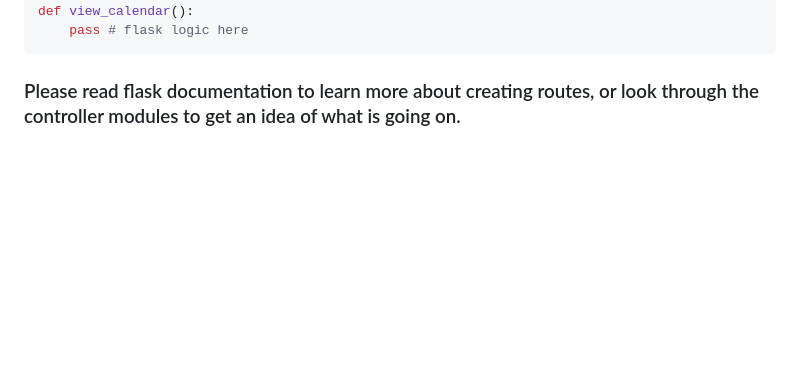
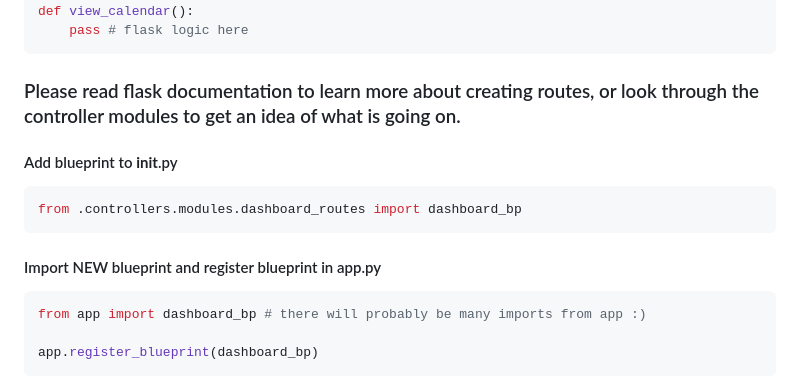
Before and after one commit to Gabe-CIT/TermProject, a Markdown page: app/DOC.md, the part around the change. Drawn GitHub-style; blank space fills up the shorter version.

Commit message:
Documentation for registering new routes into web app

````diff
--- a/app/DOC.md
+++ b/app/DOC.md
@@ -87,3 +87,15 @@ def view_calendar():
 ```
 
 ### Please read flask documentation to learn more about creating routes, or look through the controller modules to get an idea of what is going on.
+
+#### Add blueprint to __init__.py
+```py
+from .controllers.modules.dashboard_routes import dashboard_bp
+```
+
+#### Import NEW blueprint and register blueprint in app.py
+```py
+from app import dashboard_bp # there will probably be many imports from app :)
+
+app.register_blueprint(dashboard_bp)
+```
````
